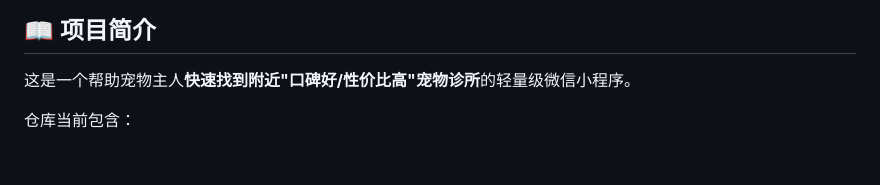
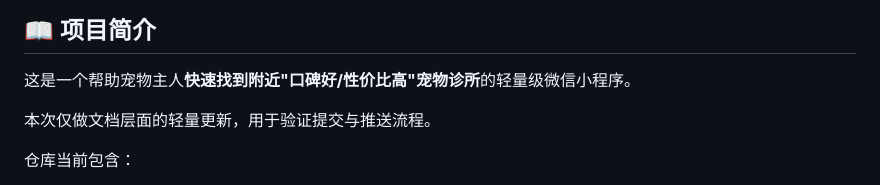
Before and after one commit to jihongxing/pet-clinic-recommendation, a Markdown page: README.md, the part around the change. GitHub-like rendering; blank space fills up the shorter version.

Commit message:
docs: update README for push test

```diff
--- a/README.md
+++ b/README.md
@@ -11,6 +11,8 @@
 ## 📖 项目简介
 
 这是一个帮助宠物主人**快速找到附近"口碑好/性价比高"宠物诊所**的轻量级微信小程序。
+
+本次仅做文档层面的轻量更新，用于验证提交与推送流程。
 
 仓库当前包含：
 
```
